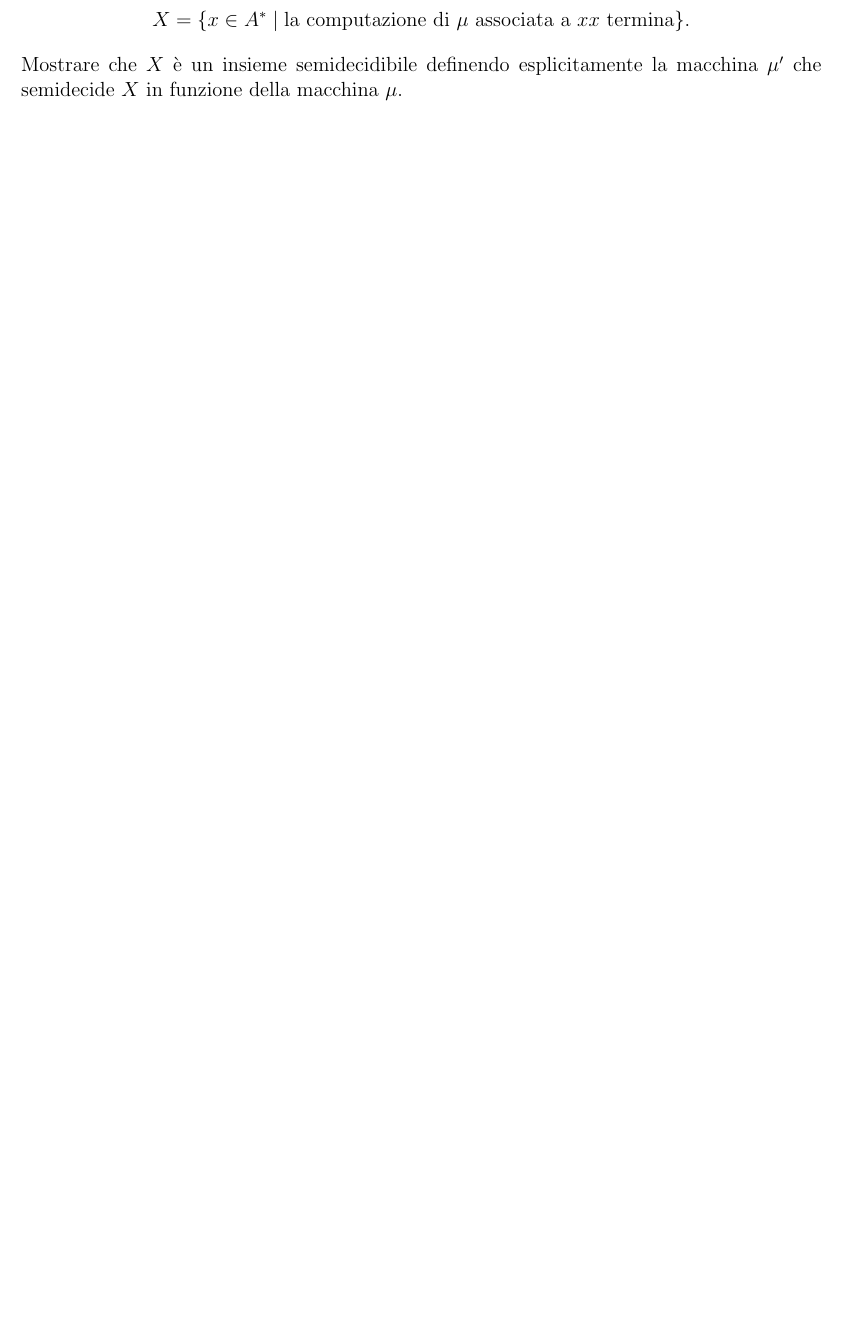
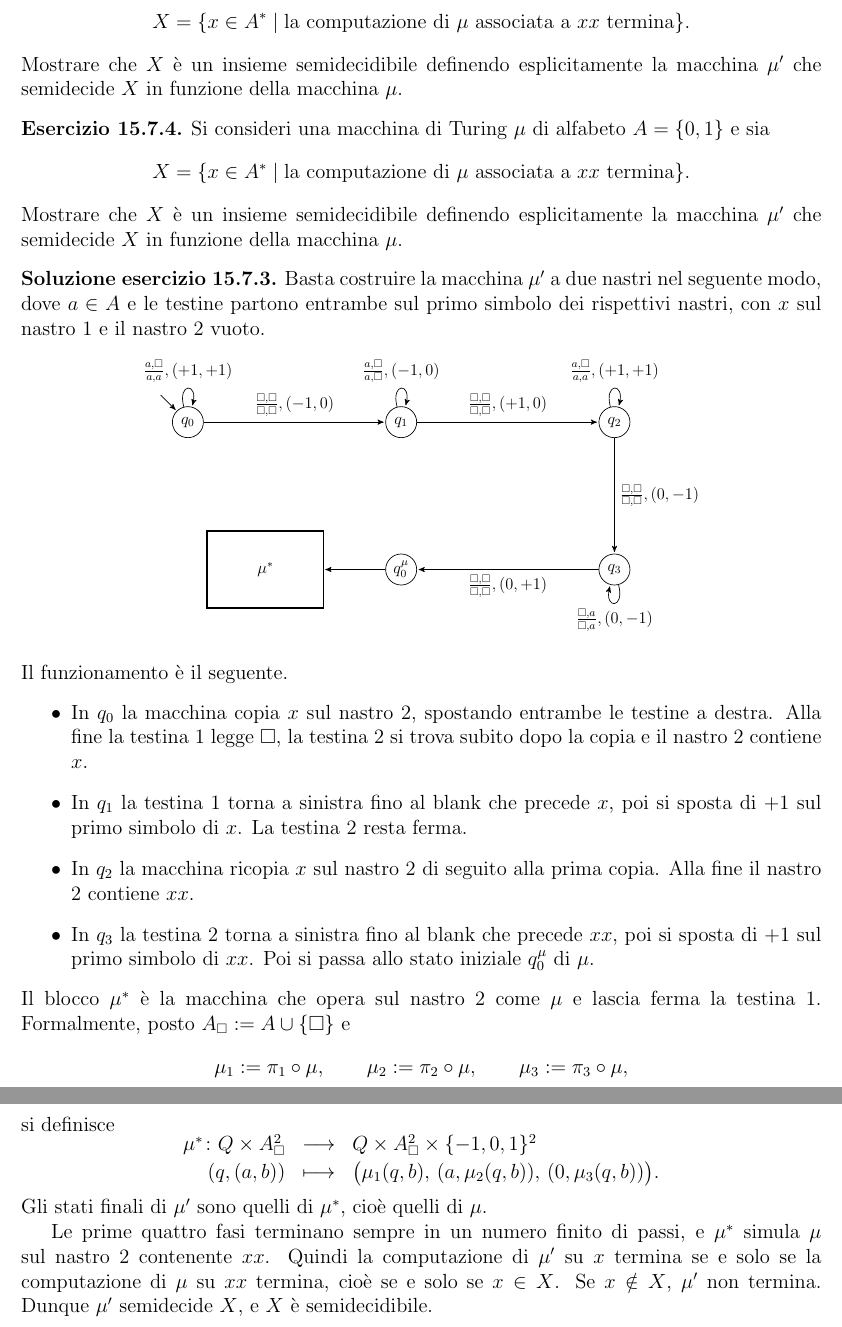
Before and after one commit to potewww/IN410___dispense, a LaTeX document (main.tex, which reads esercizi/APPELLI_ESONERI/esonero1_13_04_17.tex): part of page 216 of 242 before the commit and two parts of pages 216 and 217 of 243 after it, the two joined at a grey line, cut so that both start at the same text, the shorter picture padded with empty space. Compiled offline with pdfLaTeX.

Commit message:
dom notte

```diff
--- a/esercizi/APPELLI_ESONERI/esonero1_13_04_17.tex
+++ b/esercizi/APPELLI_ESONERI/esonero1_13_04_17.tex
@@ -171,3 +171,76 @@ X = \{x \in A^* \mid \text{la computazione di } \mu \text{ associata a } xx \tex
 \]
 Mostrare che $X$ è un insieme semidecidibile definendo esplicitamente la macchina $\mu'$ che semidecide $X$ in funzione della macchina $\mu$.
 \end{ex}
+
+\begin{ex}
+Si consideri una macchina di Turing $\mu$ di alfabeto $A=\{0,1\}$ e sia
+\[
+X=\{x\in A^*\mid \text{la computazione di }\mu\text{ associata a }xx\text{ termina}\}.
+\]
+Mostrare che $X$ è un insieme semidecidibile definendo esplicitamente la macchina $\mu'$ che semidecide $X$ in funzione della macchina $\mu$.
+\end{ex}
+
+\begin{sol}
+Basta costruire la macchina $\mu'$ a due nastri nel seguente modo, dove $a\in A$ e le testine partono entrambe sul primo simbolo dei rispettivi nastri, con $x$ sul nastro 1 e il nastro 2 vuoto.
+\[
+\begin{tikzpicture}[
+    scale=0.8, transform shape,
+    >=stealth', shorten >=1pt, auto,
+    every state/.style={circle, draw, fill=white, minimum size=0.8cm, inner sep=1pt}
+]
+% Stati
+\node[state] (q0) at (0,0)     {$q_0$};
+\node[state] (q1) at (5.5,0)   {$q_1$};
+\node[state] (q2) at (11,0)    {$q_2$};
+\node[state] (q3) at (11,-3.8) {$q_3$};
+\node[state] (qm) at (5.5,-3.8) {$q_0^{\mu}$};
+
+% Blocco della macchina mu^*
+\draw[-, line width=1pt] (0.5,-4.8) rectangle (3.5,-2.8);
+\node at (2,-3.8) {$\mu^*$};
+
+% Freccia d'ingresso
+\draw[->] ([shift={(-0.7,0.7)}]q0.center) -- (q0);
+
+% Fase 1: copia di x sul nastro 2
+\draw[->] (q0) to[loop above, looseness=8] node {$\frac{a,\square}{a,a},(+1,+1)$} (q0);
+\draw[->] (q0) -- node {$\frac{\square,\square}{\square,\square},(-1,0)$} (q1);
+
+% Fase 2: ritorno all'inizio di x sul nastro 1
+\draw[->] (q1) to[loop above, looseness=8] node {$\frac{a,\square}{a,\square},(-1,0)$} (q1);
+\draw[->] (q1) -- node {$\frac{\square,\square}{\square,\square},(+1,0)$} (q2);
+
+% Fase 3: seconda copia di x sul nastro 2
+\draw[->] (q2) to[loop above, looseness=8] node {$\frac{a,\square}{a,a},(+1,+1)$} (q2);
+\draw[->] (q2) -- node {$\frac{\square,\square}{\square,\square},(0,-1)$} (q3);
+
+% Fase 4: ritorno all'inizio di xx sul nastro 2
+\draw[->] (q3) to[loop below, looseness=8] node {$\frac{\square,a}{\square,a},(0,-1)$} (q3);
+\draw[->] (q3) -- node {$\frac{\square,\square}{\square,\square},(0,+1)$} (qm);
+
+% Avvio di mu^*
+\draw[->] (qm) -- (3.5,-3.8);
+\end{tikzpicture}
+\]
+Il funzionamento è il seguente.
+\begin{itemize}
+\item In $q_0$ la macchina copia $x$ sul nastro 2, spostando entrambe le testine a destra. Alla fine la testina 1 legge $\square$, la testina 2 si trova subito dopo la copia e il nastro 2 contiene $x$.
+\item In $q_1$ la testina 1 torna a sinistra fino al blank che precede $x$, poi si sposta di $+1$ sul primo simbolo di $x$. La testina 2 resta ferma.
+\item In $q_2$ la macchina ricopia $x$ sul nastro 2 di seguito alla prima copia. Alla fine il nastro 2 contiene $xx$.
+\item In $q_3$ la testina 2 torna a sinistra fino al blank che precede $xx$, poi si sposta di $+1$ sul primo simbolo di $xx$. Poi si passa allo stato iniziale $q_0^{\mu}$ di $\mu$.
+\end{itemize}
+Il blocco $\mu^*$ è la macchina che opera sul nastro 2 come $\mu$ e lascia ferma la testina 1. Formalmente, posto $A_\square:=A\cup\{\square\}$ e
+\[
+\mu_1:=\pi_1\circ\mu,\qquad \mu_2:=\pi_2\circ\mu,\qquad \mu_3:=\pi_3\circ\mu,
+\]
+si definisce
+\[
+\begin{array}{rcl}
+\mu^*\colon Q\times A_\square^2 &\longrightarrow& Q\times A_\square^2\times\{-1,0,1\}^2\\[2pt]
+(q,(a,b)) &\longmapsto& \bigl(\mu_1(q,b),\,(a,\mu_2(q,b)),\,(0,\mu_3(q,b))\bigr).
+\end{array}
+\]
+Gli stati finali di $\mu'$ sono quelli di $\mu^*$, cioè quelli di $\mu$.
+
+Le prime quattro fasi terminano sempre in un numero finito di passi, e $\mu^*$ simula $\mu$ sul nastro 2 contenente $xx$. Quindi la computazione di $\mu'$ su $x$ termina se e solo se la computazione di $\mu$ su $xx$ termina, cioè se e solo se $x\in X$. Se $x\notin X$, $\mu'$ non termina. Dunque $\mu'$ semidecide $X$, e $X$ è semidecidibile.
+\end{sol}
```
Also changed, not shown: main.tex (+15 -3 lines), main.pdf, 5 other files.
